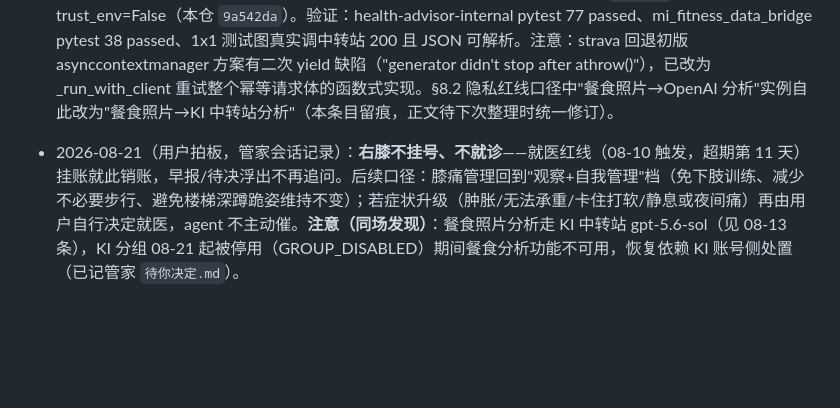
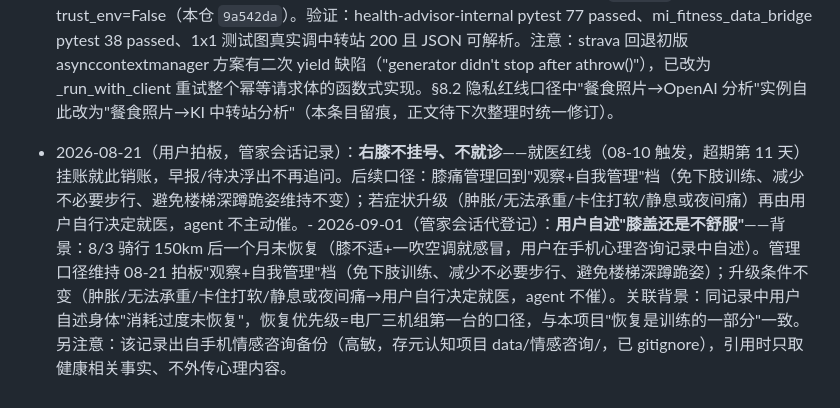
Before and after one commit to shkyyy18/health-advisor-internal, a Markdown page: 健康顾问-项目记忆.md, the part around the change. GitHub-like rendering; blank space fills up the shorter version.

Commit message:
2026-09-01 用户膝况登记：维持08-21自我管理档口径（症状升级条件不变）

```diff
--- a/健康顾问-项目记忆.md
+++ b/健康顾问-项目记忆.md
@@ -217,4 +217,4 @@
 
 - 2026-08-13（管家子代理代执行，用户拍板两项改动已落地）：**① 餐食照片分析 LLM 由 OpenAI（gpt-4o-mini）切换为 KI 中转站 gpt-5.6-sol**（`https://cdk.goodmoonlight.com/responses`，OpenAI Responses 线协议，直连无需代理；设置项改 MEAL_LLM_API_KEY/MEAL_LLM_BASE_URL/MEAL_LLM_MODEL，旧 OPENAI_* 不再读取，密钥已写入 .env 且 .env 本就在 .gitignore）；**② 同步链路去代理化**——小米桥 httpx 显式 trust_env=False 直连（mi_fitness_data_bridge `db12da8`，该仓仅此一处客户端创建点）；Strava 代理优先、ConnectError/ConnectTimeout 回退 trust_env=False 直连重试一次（本仓 `71852c1`）；餐食分析客户端 trust_env=False（本仓 `9a542da`）。验证：health-advisor-internal pytest 77 passed、mi_fitness_data_bridge pytest 38 passed、1x1 测试图真实调中转站 200 且 JSON 可解析。注意：strava 回退初版 asynccontextmanager 方案有二次 yield 缺陷（"generator didn't stop after athrow()"），已改为 _run_with_client 重试整个幂等请求体的函数式实现。§8.2 隐私红线口径中"餐食照片→OpenAI 分析"实例自此改为"餐食照片→KI 中转站分析"（本条目留痕，正文待下次整理时统一修订）。
 
-- 2026-08-21（用户拍板，管家会话记录）：**右膝不挂号、不就诊**——就医红线（08-10 触发，超期第 11 天）挂账就此销账，早报/待决浮出不再追问。后续口径：膝痛管理回到"观察+自我管理"档（免下肢训练、减少不必要步行、避免楼梯深蹲跪姿维持不变）；若症状升级（肿胀/无法承重/卡住打软/静息或夜间痛）再由用户自行决定就医，agent 不主动催。**注意（同场发现）**：餐食照片分析走 KI 中转站 gpt-5.6-sol（见 08-13 条），KI 分组 08-21 起被停用（GROUP_DISABLED）期间餐食分析功能不可用，恢复依赖 KI 账号侧处置（已记管家 `待你决定.md`）。
+- 2026-08-21（用户拍板，管家会话记录）：**右膝不挂号、不就诊**——就医红线（08-10 触发，超期第 11 天）挂账就此销账，早报/待决浮出不再追问。后续口径：膝痛管理回到"观察+自我管理"档（免下肢训练、减少不必要步行、避免楼梯深蹲跪姿维持不变）；若症状升级（肿胀/无法承重/卡住打软/静息或夜间痛）再由用户自行决定就医，agent 不主动催。- 2026-09-01（管家会话代登记）：**用户自述"膝盖还是不舒服"**——背景：8/3 骑行 150km 后一个月未恢复（膝不适+一吹空调就感冒，用户在手机心理咨询记录中自述）。管理口径维持 08-21 拍板"观察+自我管理"档（免下肢训练、减少不必要步行、避免楼梯深蹲跪姿）；升级条件不变（肿胀/无法承重/卡住打软/静息或夜间痛→用户自行决定就医，agent 不催）。关联背景：同记录中用户自述身体"消耗过度未恢复"，恢复优先级=电厂三机组第一台的口径，与本项目"恢复是训练的一部分"一致。另注意：该记录出自手机情感咨询备份（高敏，存元认知项目 data/情感咨询/，已 gitignore），引用时只取健康相关事实、不外传心理内容。
```
